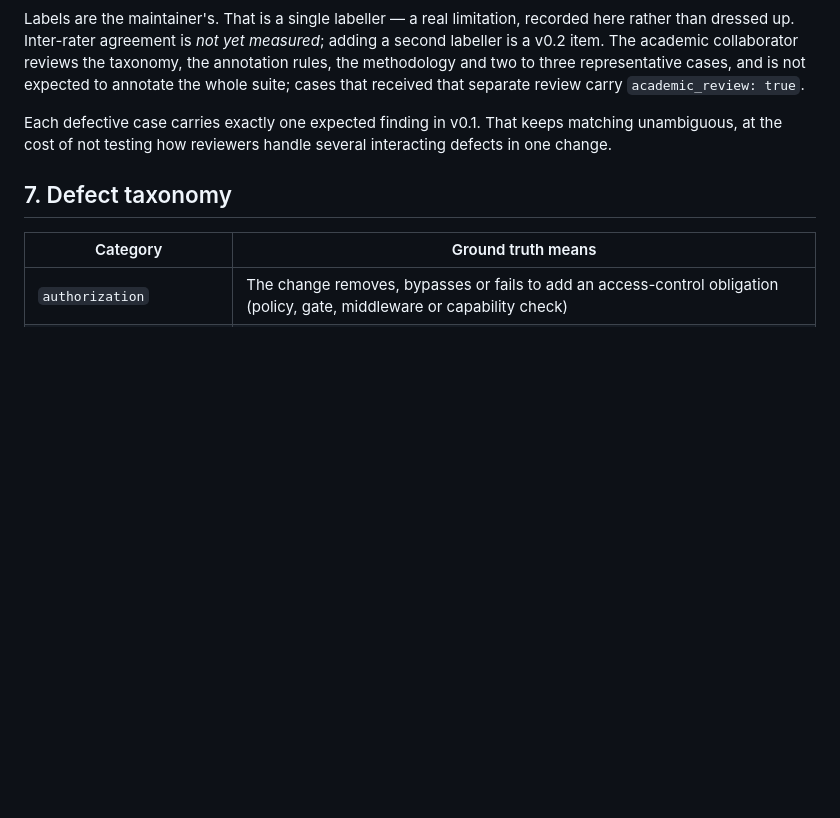
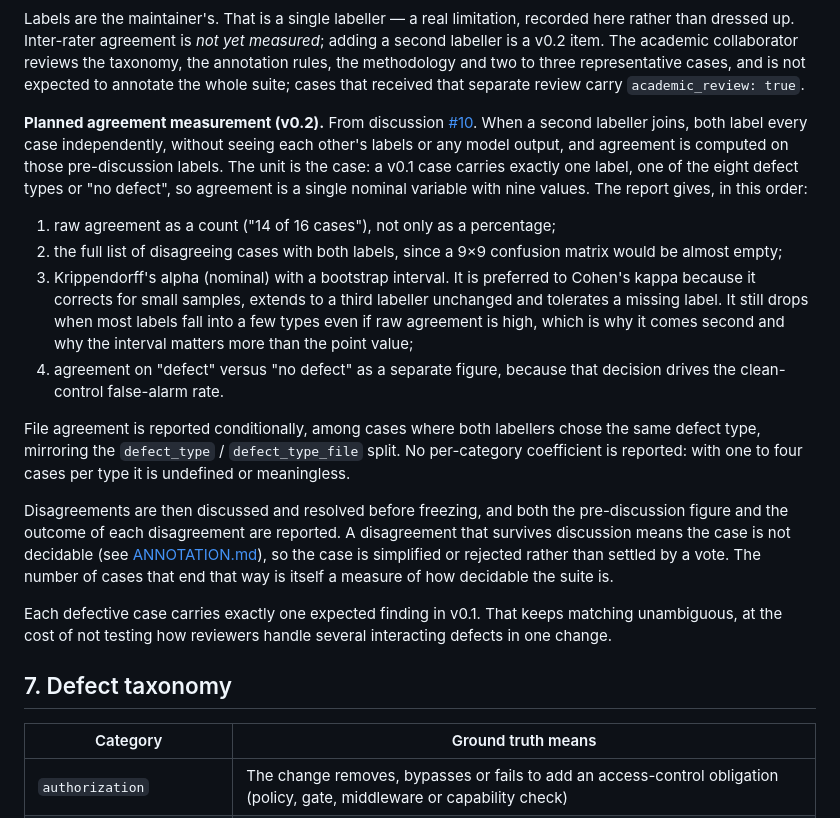
Before and after one commit to lex127/webfixbench, a Markdown page: docs/METHODOLOGY.md, the part around one of its changes. Rendered like a GitHub page; blank space fills up the shorter version.

```diff
--- a/docs/METHODOLOGY.md
+++ b/docs/METHODOLOGY.md
@@ -140,6 +140,37 @@ measured*; adding a second labeller is a v0.2 item. The academic collaborator
 reviews the taxonomy, the annotation rules, the methodology and two to three
 representative cases, and is not expected to annotate the whole suite; cases
 that received that separate review carry `academic_review: true`.
+
+**Planned agreement measurement (v0.2).** From discussion
+[#10](https://github.com/lex127/webfixbench/discussions/10). When a second
+labeller joins, both label every case independently, without seeing each other's
+labels or any model output, and agreement is computed on those pre-discussion
+labels. The unit is the case: a v0.1 case carries exactly one label, one of the
+eight defect types or "no defect", so agreement is a single nominal variable
+with nine values. The report gives, in this order:
+
+1. raw agreement as a count ("14 of 16 cases"), not only as a percentage;
+2. the full list of disagreeing cases with both labels, since a 9×9 confusion
+   matrix would be almost empty;
+3. Krippendorff's alpha (nominal) with a bootstrap interval. It is preferred to
+   Cohen's kappa because it corrects for small samples, extends to a third
+   labeller unchanged and tolerates a missing label. It still drops when most
+   labels fall into a few types even if raw agreement is high, which is why it
+   comes second and why the interval matters more than the point value;
+4. agreement on "defect" versus "no defect" as a separate figure, because that
+   decision drives the clean-control false-alarm rate.
+
+File agreement is reported conditionally, among cases where both labellers chose
+the same defect type, mirroring the `defect_type` / `defect_type_file` split. No
+per-category coefficient is reported: with one to four cases per type it is
+undefined or meaningless.
+
+Disagreements are then discussed and resolved before freezing, and both the
+pre-discussion figure and the outcome of each disagreement are reported. A
+disagreement that survives discussion means the case is not decidable (see
+[ANNOTATION.md](ANNOTATION.md)), so the case is simplified or rejected rather
+than settled by a vote. The number of cases that end that way is itself a
+measure of how decidable the suite is.
 
 Each defective case carries exactly one expected finding in v0.1. That keeps
 matching unambiguous, at the cost of not testing how reviewers handle several
```
Also changed, not shown: other parts of docs/METHODOLOGY.md (+55 -2 lines), CHANGELOG.md (+4 -0 lines), docs/ROADMAP.md (+9 -6 lines).
